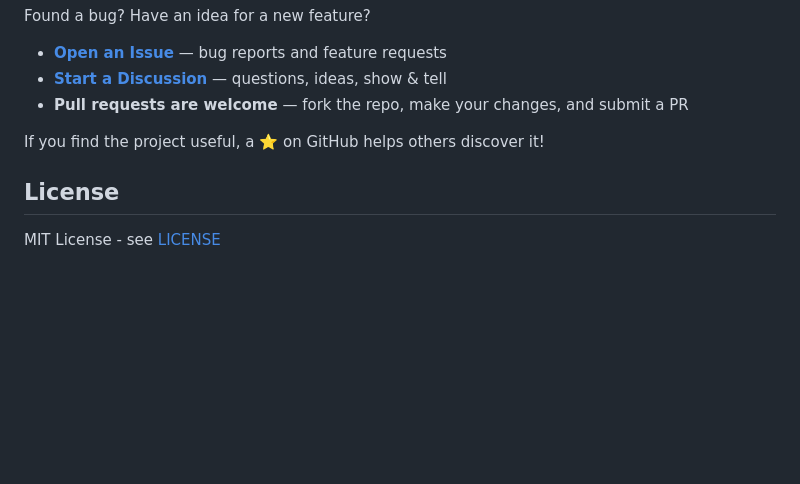
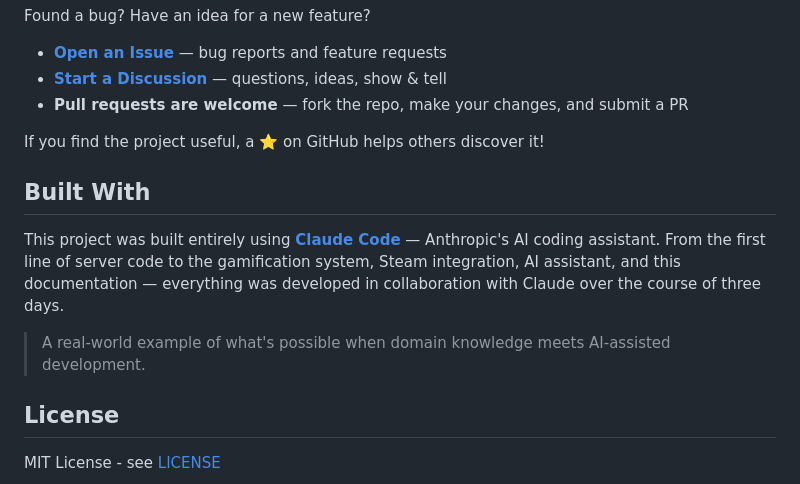
Before and after one commit to Ans777/insurgency-sandstorm-server-manager, a Markdown page: README.md, the part around the change. GitHub-like rendering; blank space fills up the shorter version.

Commit message:
Credit Claude Code as the development tool
Co-Authored-By: Claude Sonnet 4.6 <noreply@anthropic.com>

```diff
--- a/README.md
+++ b/README.md
@@ -151,6 +151,12 @@ Found a bug? Have an idea for a new feature?
 
 If you find the project useful, a ⭐ on GitHub helps others discover it!
 
+## Built With
+
+This project was built entirely using **[Claude Code](https://claude.ai/code)** — Anthropic's AI coding assistant. From the first line of server code to the gamification system, Steam integration, AI assistant, and this documentation — everything was developed in collaboration with Claude over the course of three days.
+
+> A real-world example of what's possible when domain knowledge meets AI-assisted development.
+
 ## License
 
 MIT License - see [LICENSE](LICENSE)
```
